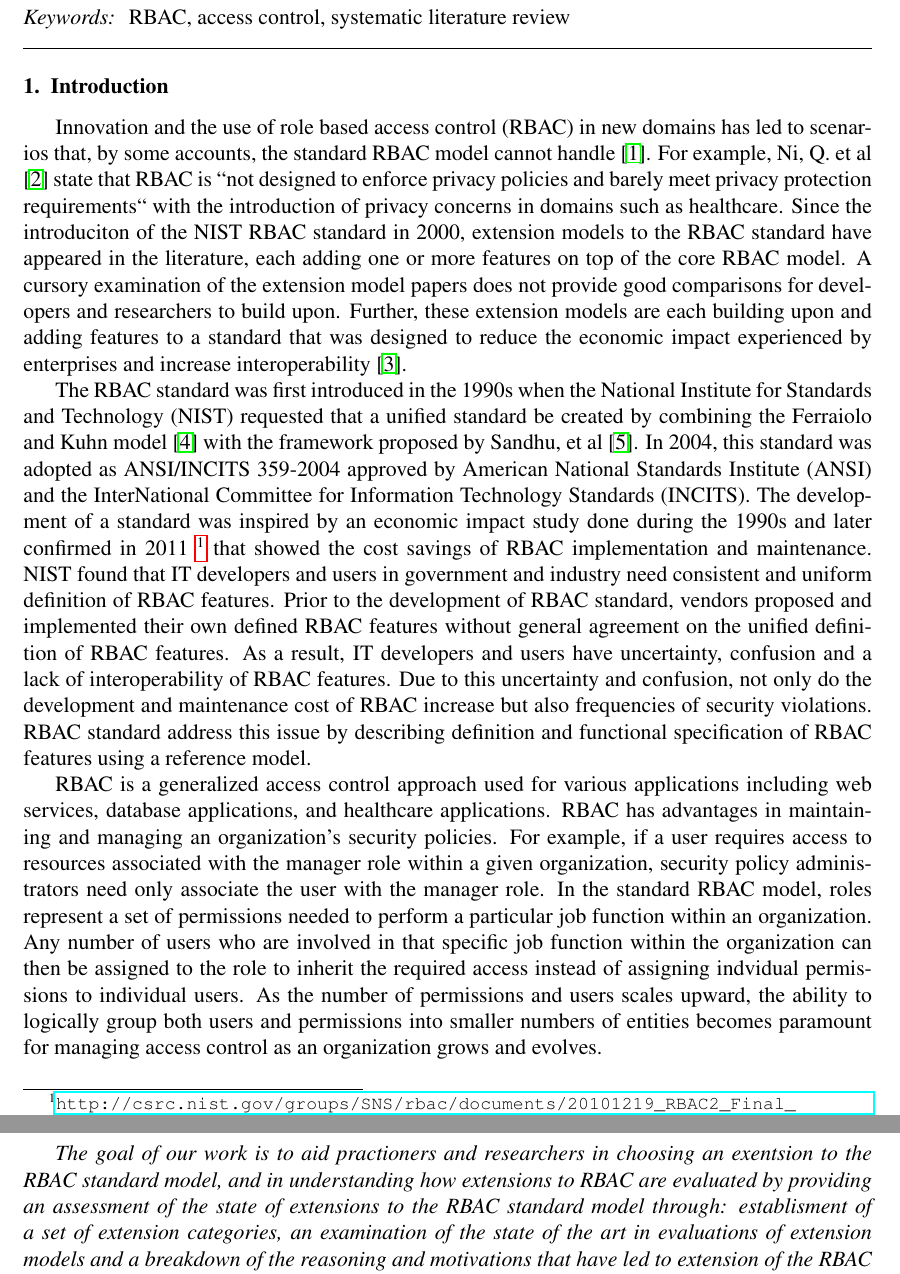
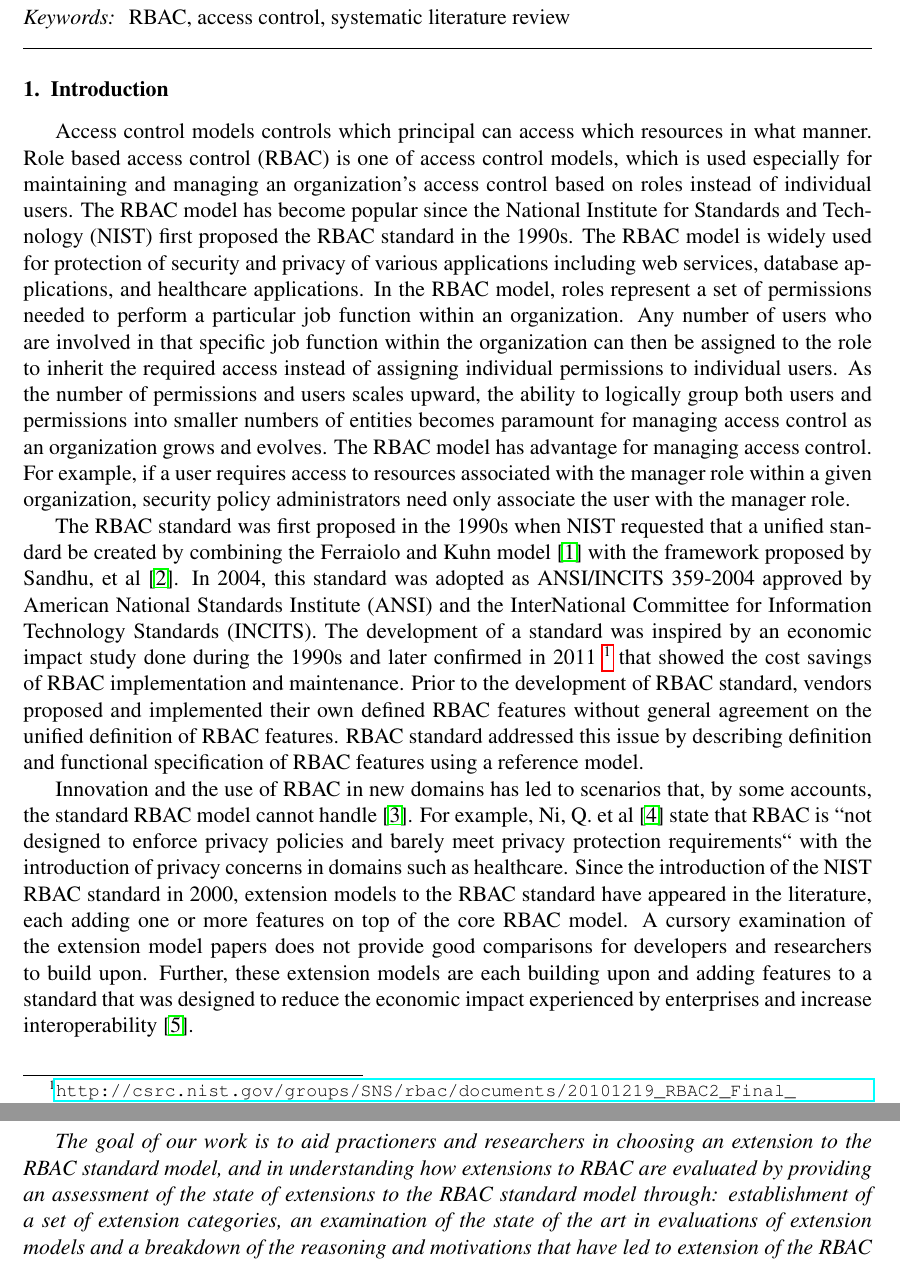
Before and after one commit to RealsearchGroup/rbac-slr, a LaTeX paper (paper/rbac-slr.tex, which reads paper/sections/intro.tex): two parts of pages 2 and 3 of 18, joined at a grey line, cut so that both start at the same text. Compiled offline with pdfLaTeX.

Commit message:
Commit Intro
Commit Intro

```diff
--- a/paper/sections/intro.tex
+++ b/paper/sections/intro.tex
@@ -1,32 +1,28 @@
 \section{Introduction} \label{sec:introduction}
 
-Innovation and the use of role based access control (RBAC) in new domains has led to scenarios that, by some accounts, the standard RBAC model cannot handle \cite{kuhn2010adding}.
+Access control models controls which principal can access which resources in what manner.
+Role based access control (RBAC) is one of access control models, which is used especially for maintaining and managing an organization's access control based on roles instead of individual users. The RBAC model has become popular since the National Institute for Standards and Technology (NIST) first proposed the RBAC standard in the 1990s. The RBAC model is widely used for protection of security and privacy of various applications including web services, database applications, and healthcare applications.
+In the RBAC model, roles represent a set of permissions needed to perform a particular job function within an organization.
+Any number of users who are involved in that specific job function within the organization can then be assigned to the role to inherit the required access instead of assigning individual permissions to individual users.
+As the number of permissions and users scales upward, the ability to logically group both users and permissions into smaller numbers of entities becomes paramount for managing access control as an organization grows and evolves. The RBAC model has advantage for managing access control. For example, if a user requires access to resources associated with the manager role within a given organization, security policy administrators need only associate the user with the manager role.
+
+The RBAC standard was first proposed in the 1990s when NIST
+requested that a unified standard be created by combining the Ferraiolo and Kuhn model \cite{ferraiolokuhn} with the framework
+proposed by Sandhu, et al \cite{sandhu1996role}.
+In 2004, this standard was adopted as ANSI/INCITS 359-2004 approved by American National Standards Institute (ANSI) and the InterNational Committee for Information Technology Standards (INCITS).
+The development of a standard was inspired by an economic impact study done during the 1990s and later confirmed in 2011 \footnote{\url{http://csrc.nist.gov/groups/SNS/rbac/documents/20101219_RBAC2_Final_Report.pdf}} that showed the cost savings of RBAC implementation and maintenance. Prior to the development of RBAC standard, vendors proposed and implemented their own defined RBAC features without general agreement on the unified definition of RBAC features. RBAC standard addressed this issue by describing definition and functional specification of RBAC features using a reference model.
+
+Innovation and the use of RBAC in new domains has led to scenarios that, by some accounts, the standard RBAC model cannot handle \cite{kuhn2010adding}.
 For example, Ni, Q. et al \cite{ni2010privacy} state that RBAC is ``not designed to enforce privacy policies and barely
 meet privacy protection requirements`` with the introduction of privacy concerns in domains such as healthcare.
-Since the introduciton of the NIST RBAC standard in 2000, extension models to the RBAC standard have appeared in the literature, each adding one or more features on top of the core RBAC model.
+Since the introduction of the NIST RBAC standard in 2000, extension models to the RBAC standard have appeared in the literature, each adding one or more features on top of the core RBAC model.
 A cursory examination of the extension model papers does not provide good comparisons for developers and researchers to build upon.
 Further, these extension models are each building upon and adding features to a standard that was designed to reduce the economic impact experienced by enterprises and increase interoperability \cite{o20102010}.
 
-The RBAC standard was first introduced in the 1990s when the National Institute for Standards and Technology (NIST)
-requested that a unified standard be created by combining the Ferraiolo and Kuhn model \cite{ferraiolokuhn} with the framework
-proposed by Sandhu, et al \cite{sandhu1996role}.
-In 2004, this standard was adopted as ANSI/INCITS 359-2004 approved by American National Standards Institute (ANSI) and the InterNational Committee for Information Technology Standards (INCITS).
-The development of a standard was inspired by an economic impact study done during the 1990s and later confirmed in 2011 \footnote{\url{http://csrc.nist.gov/groups/SNS/rbac/documents/20101219_RBAC2_Final_Report.pdf}} that showed the cost savings of RBAC implementation and maintenance.
-NIST found that IT developers and users in government and industry need consistent and uniform definition of RBAC features.
-Prior to the development of RBAC standard, vendors proposed and implemented their own defined RBAC features without general agreement on the unified definition of RBAC features.
-As a result, IT developers and users have uncertainty, confusion and a lack of interoperability of RBAC features.
-Due to this uncertainty and confusion, not only do the development and maintenance cost of RBAC increase but also frequencies of security violations.
-RBAC standard address this issue by describing definition and functional specification of RBAC features using a reference model.
 
-RBAC is a generalized access control approach used for various applications including web services, database applications, and healthcare applications.
-RBAC has advantages in maintaining and managing an organization's security policies.
-For example, if a user requires access to resources associated with the manager role within a given organization, security policy administrators need only associate the user with the manager role.
-In the standard RBAC model, roles represent a set of permissions needed to perform a particular job function within an organization.
-Any number of users who are involved in that specific job function within the organization can then be assigned to the role to inherit the required access instead of assigning indvidual permissions to individual users.
-As the number of permissions and users scales upward, the ability to logically group both users and permissions into smaller numbers of entities becomes paramount for managing access control as an organization grows and evolves.
 
-\textit{The goal of our work is to aid practioners and researchers in choosing an exentsion to the RBAC standard model, and in understanding
-how extensions to RBAC are evaluated by providing an assessment of the state of extensions to the RBAC standard model through: establisment of a
+\textit{The goal of our work is to aid practioners and researchers in choosing an extension to the RBAC standard model, and in understanding
+how extensions to RBAC are evaluated by providing an assessment of the state of extensions to the RBAC standard model through: establishment of a
 set of extension categories, an examination of the state of the art in evaluations of extension models and a breakdown of the reasoning and motivations
 that have led to extension of the RBAC standard.} With respect to our goal, the authors addressed the following research questions:
 
```
